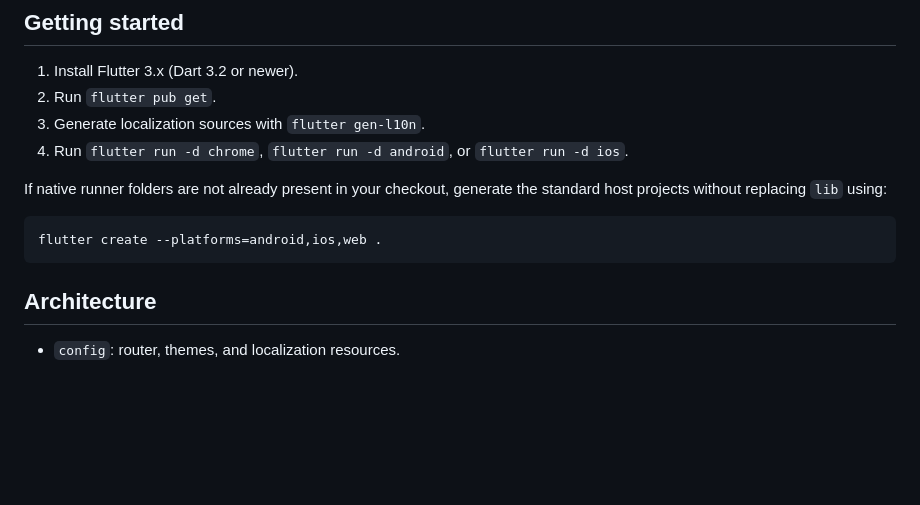
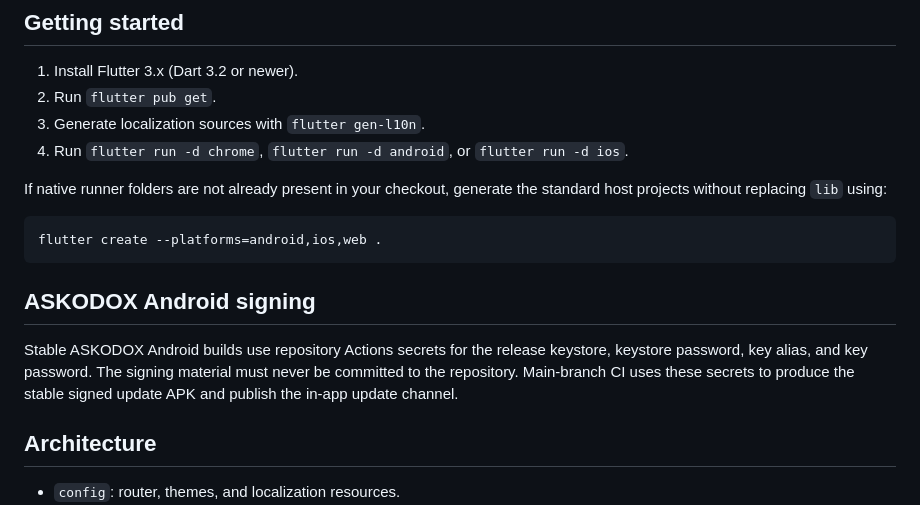
Before and after one commit to podx-bot/askodox, a Markdown page: README.md, the part around the change. Rendered like a GitHub page; blank space fills up the shorter version.

Commit message:
Document ASKODOX stable Android signing

````diff
--- a/README.md
+++ b/README.md
@@ -18,6 +18,13 @@ standard host projects without replacing `lib` using:
 ```sh
 flutter create --platforms=android,ios,web .
 ```
+
+## ASKODOX Android signing
+
+Stable ASKODOX Android builds use repository Actions secrets for the release
+keystore, keystore password, key alias, and key password. The signing material
+must never be committed to the repository. Main-branch CI uses these secrets to
+produce the stable signed update APK and publish the in-app update channel.
 
 ## Architecture
 
````
